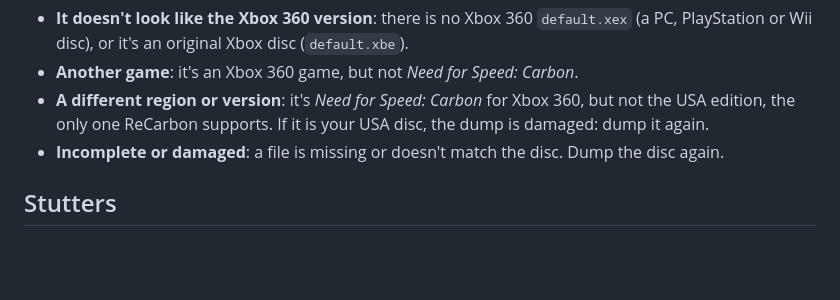
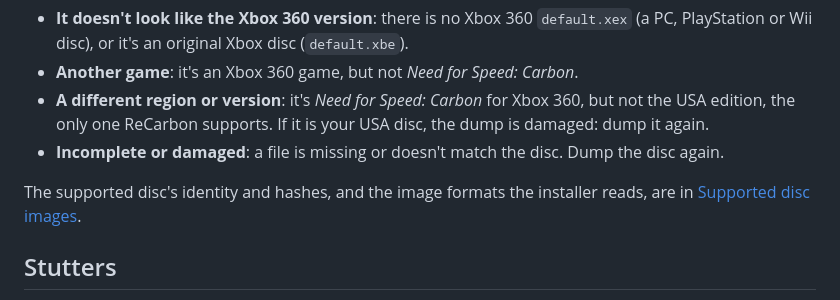
Before and after one commit to retronative/recarbon, a Markdown page: docs/troubleshooting.md, the part around the change. GitHub-like rendering; blank space fills up the shorter version.

```diff
--- a/docs/troubleshooting.md
+++ b/docs/troubleshooting.md
@@ -71,6 +71,9 @@ If the installer turns your disc image or folder down, its message says why:
   again.
 - **Incomplete or damaged**: a file is missing or doesn't match the disc. Dump the disc again.
 
+The supported disc's identity and hashes, and the image formats the installer reads, are in
+[Supported disc images](disc-images.md).
+
 ## Stutters
 
 Brief stalls of up to about a second are a known issue of the alpha: see
```
Also changed, not shown: docs/disc-images.md (added, +127 -0 lines), docs/installation-advanced.md (+3 -0 lines).
